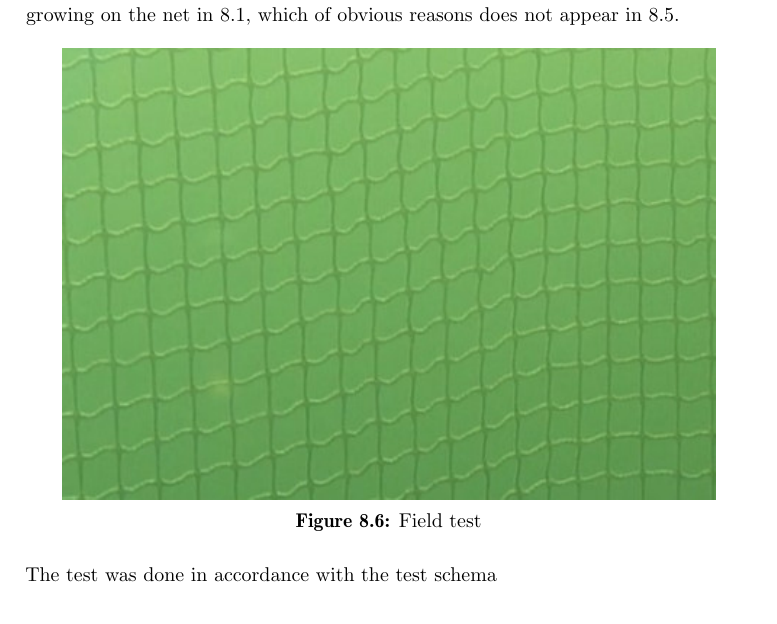
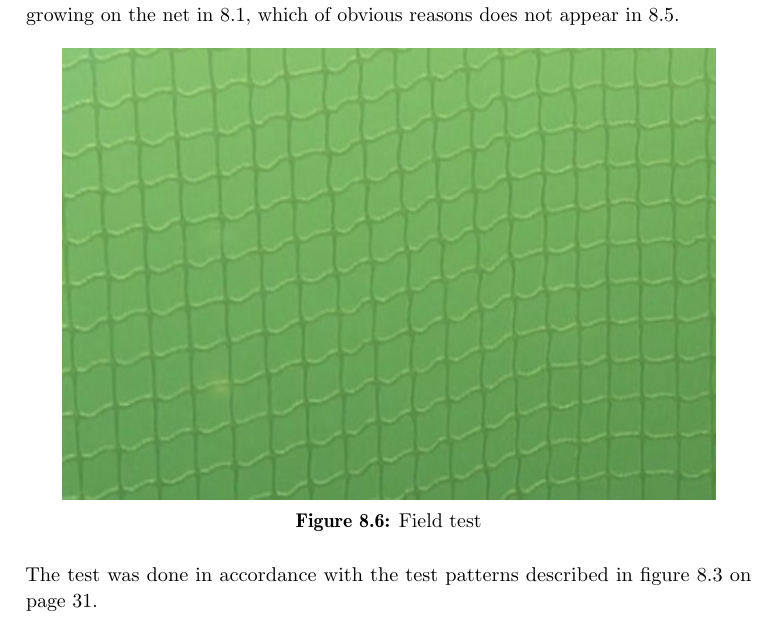
Before and after one commit to xoriath/thesis, a LaTeX thesis (Latex/main.tex, which reads Latex/test.tex): part of page 45 of 55, cut so that both start at the same text. Compiled offline with pdfLaTeX.

Commit message:
Small fix in ref for testing schema

```diff
--- a/Latex/test.tex
+++ b/Latex/test.tex
@@ -100,4 +100,4 @@ in \ref{fig:test_hd_referanse}.
 	\label{fig:test_hd_clip}
 \end{figure}
 
-The test was done in accordance with the test schema
+The test was done in accordance with the test patterns described in figure \vref{fig:net_configs}.
```
